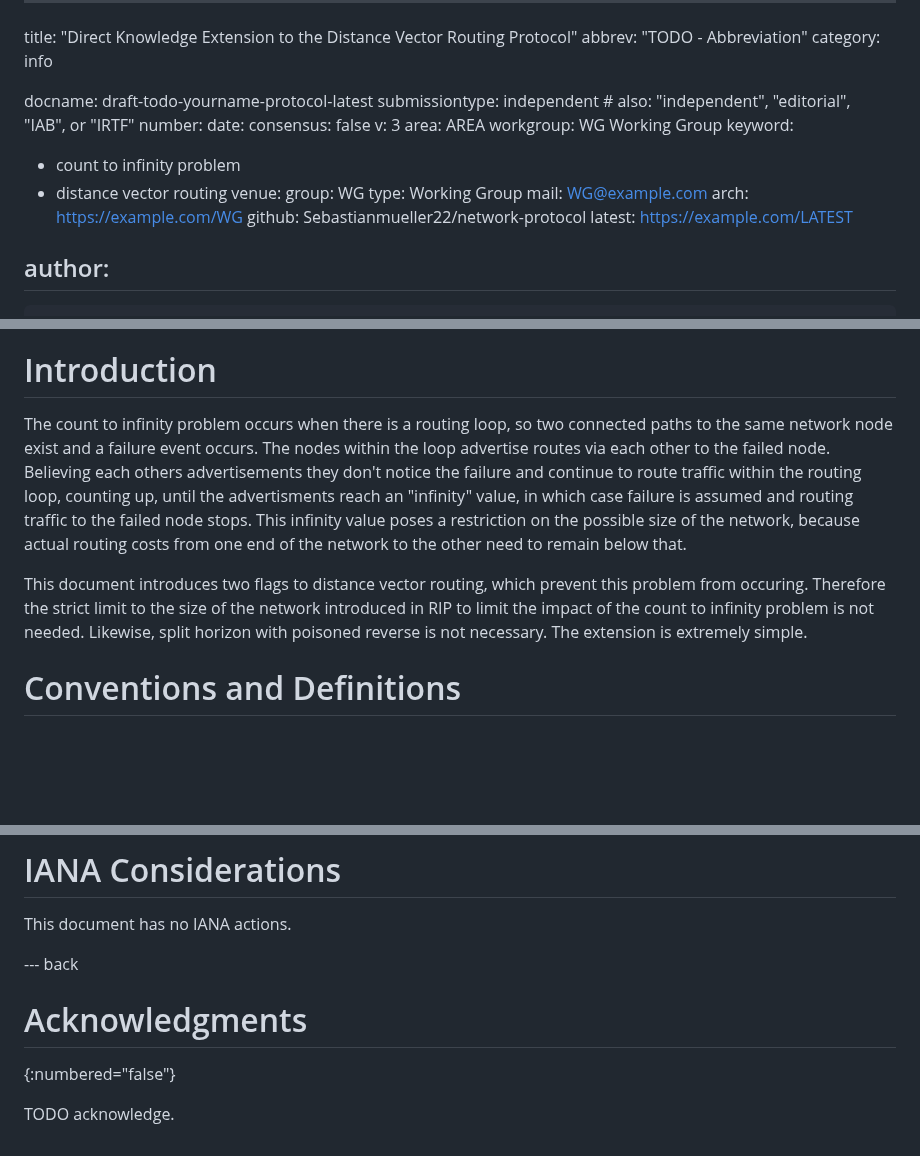
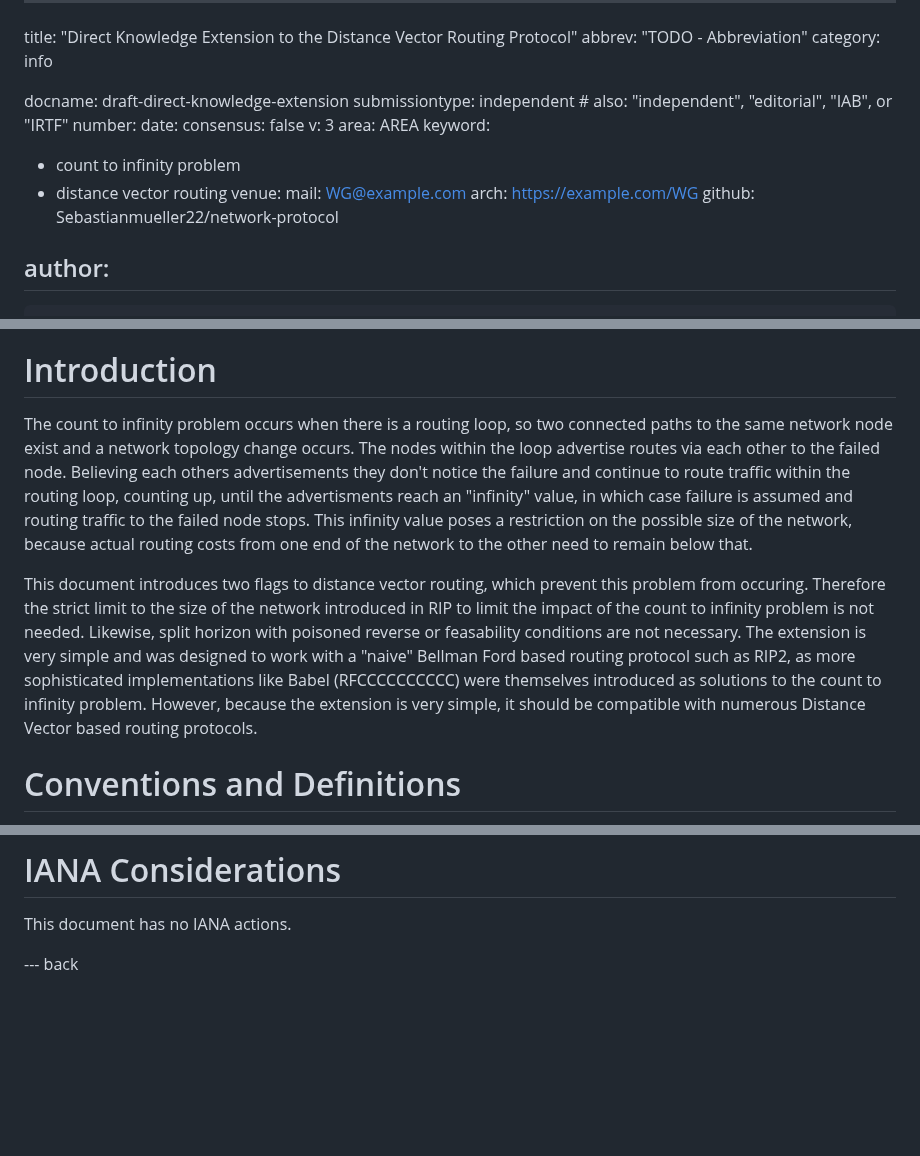
Before and after one commit to Sebastianmueller22/network-protocol, a Markdown page: draft-sebastian-mueller-direct-knowledge-extenstioin.md, 3 parts joined by grey strips. Rendered like a GitHub page; blank space fills up the shorter version.

```diff
--- a/draft-sebastian-mueller-direct-knowledge-extenstioin.md
+++ b/draft-sebastian-mueller-direct-knowledge-extenstioin.md
@@ -3,24 +3,20 @@ title: "Direct Knowledge Extension to the Distance Vector Routing Protocol"
 abbrev: "TODO - Abbreviation"
 category: info
 
-docname: draft-todo-yourname-protocol-latest
+docname: draft-direct-knowledge-extension
 submissiontype: independent  # also: "independent", "editorial", "IAB", or "IRTF"
 number:
 date:
 consensus: false
 v: 3
 area: AREA
-workgroup: WG Working Group
 keyword:
  - count to infinity problem
  - distance vector routing
 venue:
-  group: WG
-  type: Working Group
   mail: WG@example.com
   arch: https://example.com/WG
   github: Sebastianmueller22/network-protocol
-  latest: https://example.com/LATEST
 
 author:
  -
@@ -42,10 +38,10 @@ Naive Distance Vector based Routing protocols like RIP (RFC here) suffer from a
 
 # Introduction
 
-The count to infinity problem occurs when there is a routing loop, so two connected paths to the same network node exist and a failure event occurs. The nodes within the loop advertise routes via each other to the failed node. Believing each others advertisements they don't notice the failure and continue to route traffic within the routing loop, counting up, until the advertisments reach an "infinity" value, in which case failure is assumed and routing traffic to the failed node stops.
+The count to infinity problem occurs when there is a routing loop, so two connected paths to the same network node exist and a network topology change occurs. The nodes within the loop advertise routes via each other to the failed node. Believing each others advertisements they don't notice the failure and continue to route traffic within the routing loop, counting up, until the advertisments reach an "infinity" value, in which case failure is assumed and routing traffic to the failed node stops.
 This infinity value poses a restriction on the possible size of the network, because actual routing costs from one end of the network to the other need to remain below that.
 
-This document introduces two flags to distance vector routing, which prevent this problem from occuring. Therefore the strict limit to the size of the network introduced in RIP to limit the impact of the count to infinity problem is not needed. Likewise, split horizon with poisoned reverse is not necessary. The extension is extremely simple.
+This document introduces two flags to distance vector routing, which prevent this problem from occuring. Therefore the strict limit to the size of the network introduced in RIP to limit the impact of the count to infinity problem is not needed. Likewise, split horizon with poisoned reverse or feasability conditions are not necessary. The extension is very simple and was designed to work with a "naive" Bellman Ford based routing protocol such as RIP2, as more sophisticated implementations like Babel (RFCCCCCCCCCC) were themselves introduced as solutions to the count to infinity problem. However, because the extension is very simple, it should be compatible with numerous Distance Vector based routing protocols.
 
 
 # Conventions and Definitions
@@ -130,8 +126,3 @@ This document has no IANA actions.
 
 
 --- back
-
-# Acknowledgments
-{:numbered="false"}
-
-TODO acknowledge.
```
